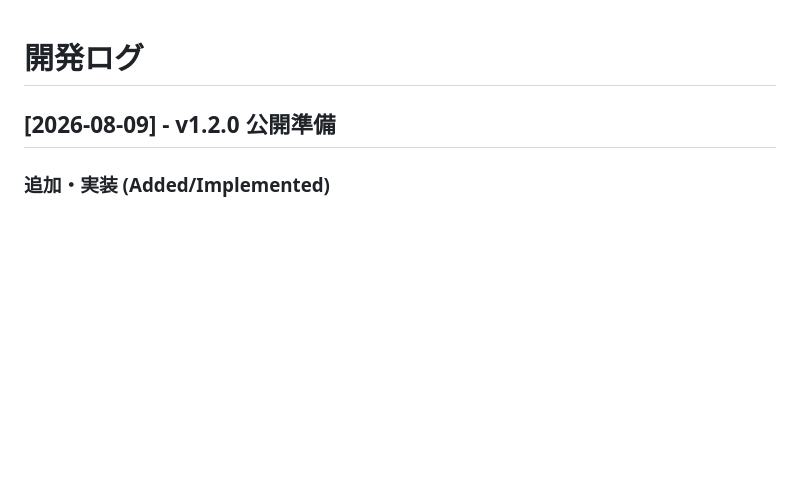
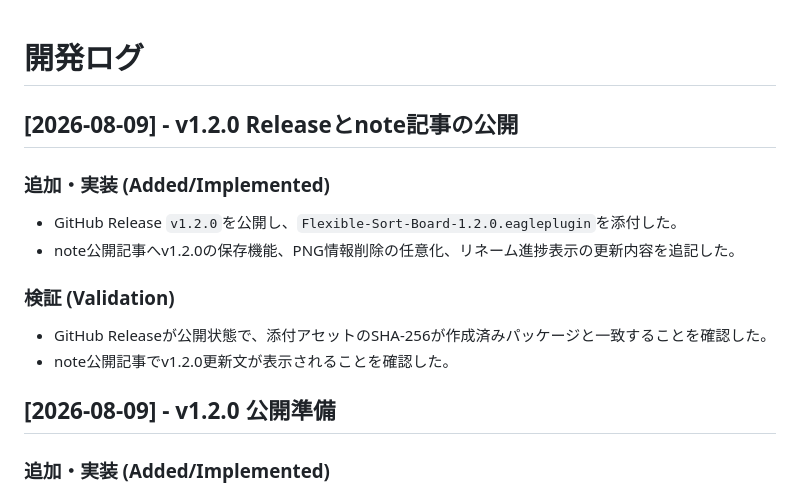
Before and after one commit to harine031/eagle-rating-order-plugin, a Markdown page: DEV_LOG.md, the part around the change. Rendered like a GitHub page; blank space fills up the shorter version.

Commit message:
Document v1.2.0 release

```diff
--- a/DEV_LOG.md
+++ b/DEV_LOG.md
@@ -1,4 +1,14 @@
 # 開発ログ
+
+## [2026-08-09] - v1.2.0 Releaseとnote記事の公開
+
+### 追加・実装 (Added/Implemented)
+- GitHub Release `v1.2.0`を公開し、`Flexible-Sort-Board-1.2.0.eagleplugin`を添付した。
+- note公開記事へv1.2.0の保存機能、PNG情報削除の任意化、リネーム進捗表示の更新内容を追記した。
+
+### 検証 (Validation)
+- GitHub Releaseが公開状態で、添付アセットのSHA-256が作成済みパッケージと一致することを確認した。
+- note公開記事でv1.2.0更新文が表示されることを確認した。
 
 ## [2026-08-09] - v1.2.0 公開準備
 
```
